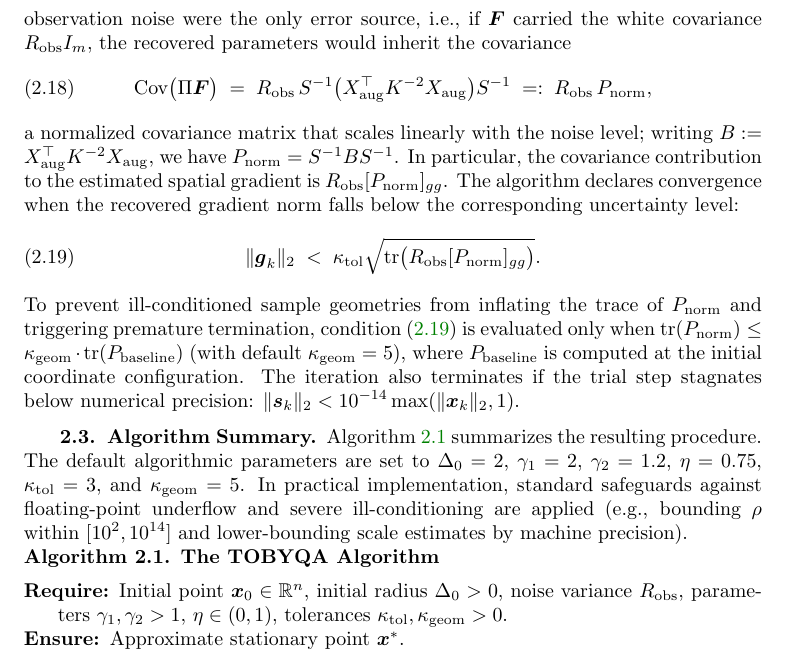
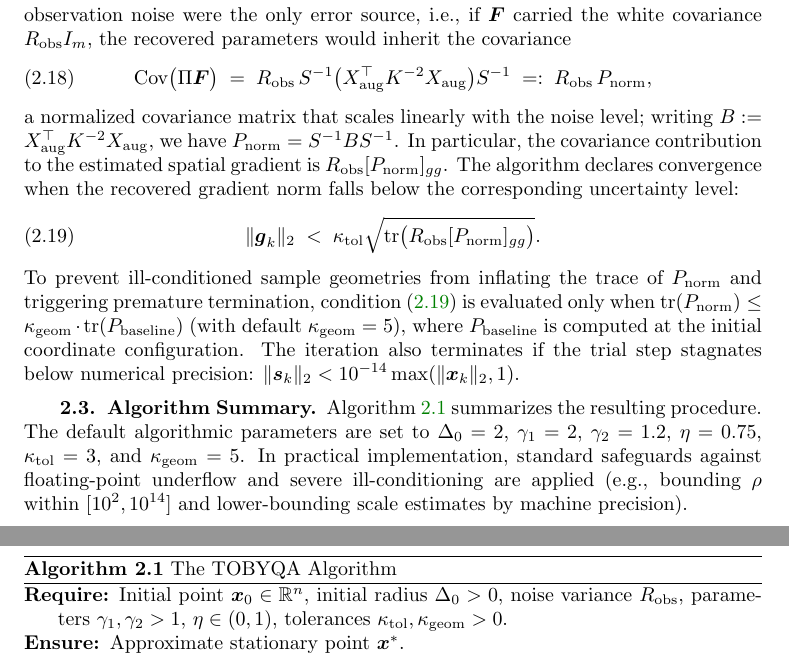
Before and after one commit to Julius-Valerius/TOBYQA, a LaTeX paper (Final_paper/main.tex, which reads Final_paper/sec2_setting_related.tex): part of page 6 of 23 before the commit and two parts of pages 6 and 7 of 23 after it, the two joined at a grey line, cut so that both start at the same text. Compiled offline with pdfLaTeX.

Commit message:
Format Algorithm 1 with standard SIAM ruled environment [t]

```diff
--- a/Final_paper/sec2_setting_related.tex
+++ b/Final_paper/sec2_setting_related.tex
@@ -125,10 +125,9 @@ To prevent ill-conditioned sample geometries from inflating the trace of $P_{\ma
 
 Algorithm~\ref{alg:tobyqa} summarizes the resulting procedure. The default algorithmic parameters are set to $\Delta_0=2$, $\gamma_1=2$, $\gamma_2=1.2$, $\eta=0.75$, $\kappa_{\mathrm{tol}}=3$, and $\kappa_{\mathrm{geom}}=5$. In practical implementation, standard safeguards against floating-point underflow and severe ill-conditioning are applied (e.g., bounding $\rho$ within $[10^2, 10^{14}]$ and lower-bounding scale estimates by machine precision).
 
-\refstepcounter{algorithm}
+\begin{algorithm}[t]
+\caption{The TOBYQA Algorithm}
 \label{alg:tobyqa}
-\noindent\textbf{Algorithm~\thealgorithm. The TOBYQA Algorithm}
-\par\nobreak\smallskip
 \begin{algorithmic}[1]
 \REQUIRE Initial point $\vct{x}_0\in\mathbb{R}^n$, initial radius $\Delta_0>0$, noise variance $R_{\mathrm{obs}}$, parameters $\gamma_1,\gamma_2>1$, $\eta\in(0,1)$, tolerances $\kappa_{\mathrm{tol}},\kappa_{\mathrm{geom}}>0$.
 \ENSURE Approximate stationary point $\vct{x}^*$.
```
Also changed, not shown: Final_paper/main.pdf, Final_paper/sec2_setting_related.tex (1 more changed lines), 1 other file.
